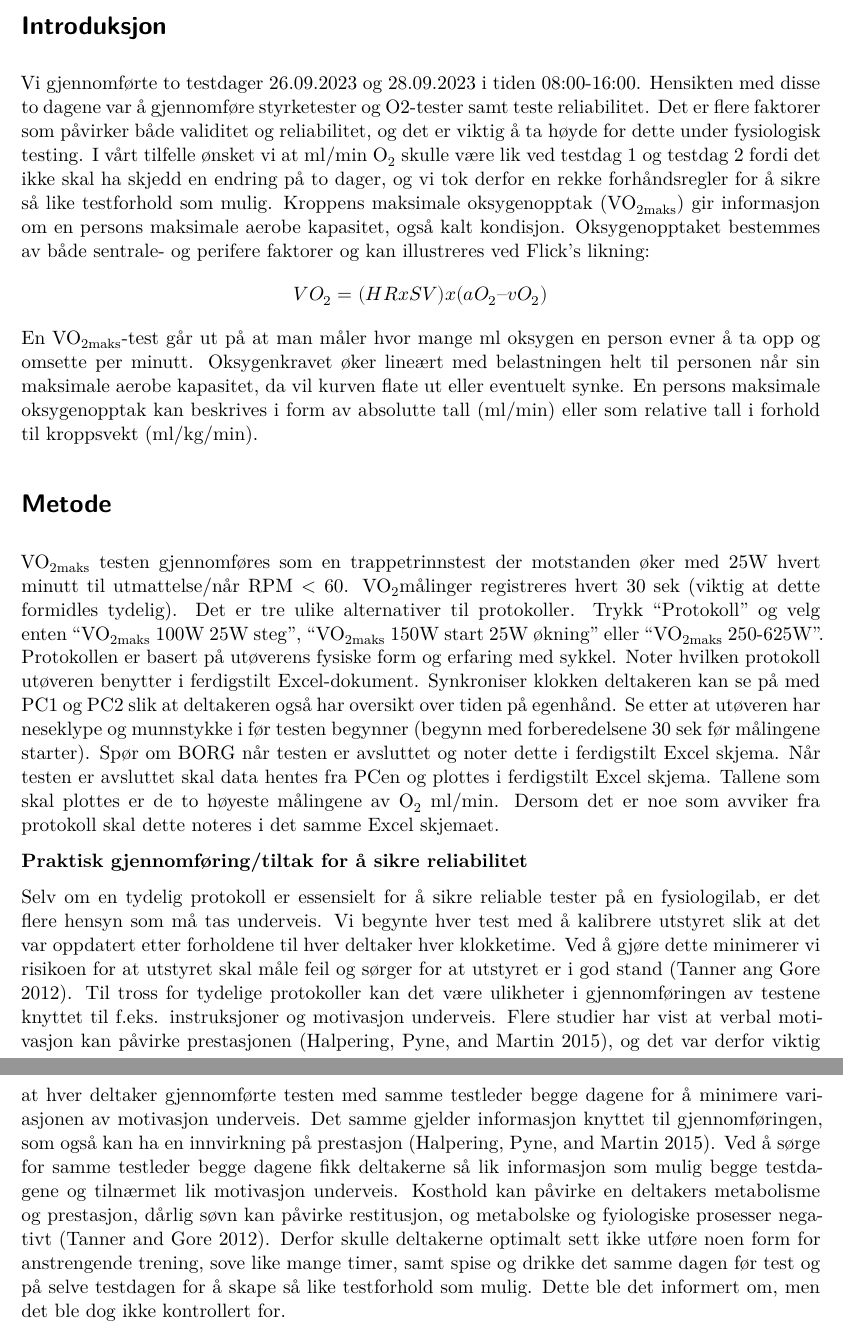
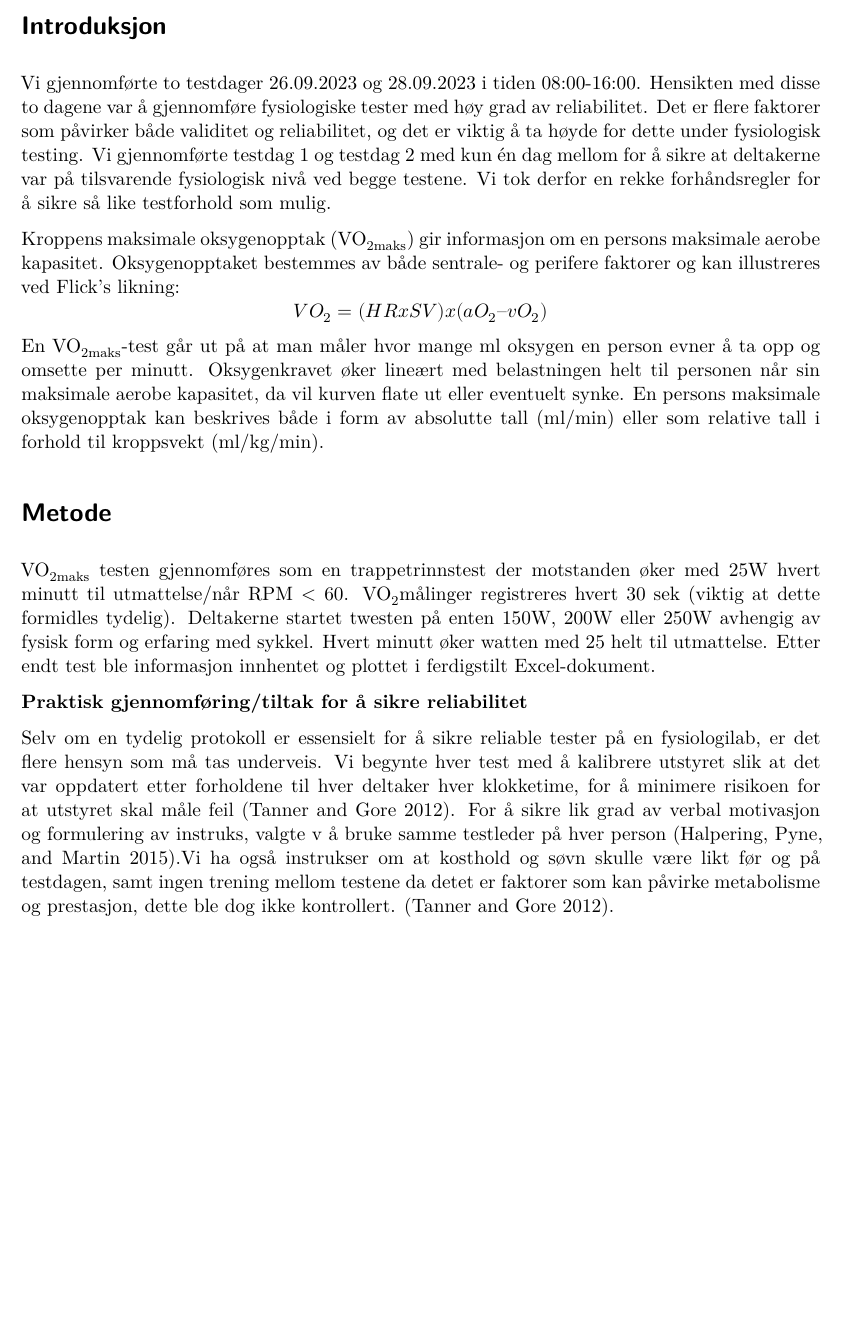
Before and after one commit to andreasohrn/arbeidskrav-1, a Quarto document (Arbeidskrav-1.qmd): two parts of pages 1 and 2 of 3 before the commit and part of page 1 of 3 after it, the two joined at a grey line, cut so that both start at the same text, the shorter picture padded with empty space. Rendered offline with R 4.5, knitr and Pandoc in place of Quarto, then LaTeX, with nearby package versions; some code elsewhere in the file could not run offline.

Commit message:
introuksjon
endret intro og metode

```diff
--- a/Arbeidskrav-1.qmd
+++ b/Arbeidskrav-1.qmd
@@ -21,15 +21,17 @@ masterscience <- read_excel("Data/samlet/Formatert-komplett.xlsx")
 
 # Introduksjon
 
-Vi gjennomførte to testdager 26.09.2023 og 28.09.2023 i tiden 08:00-16:00. Hensikten med disse to dagene var å gjennomføre styrketester og O2-tester samt teste reliabilitet. Det er flere faktorer som påvirker både validitet og reliabilitet, og det er viktig å ta høyde for dette under fysiologisk testing. I vårt tilfelle ønsket vi at ml/min O~2~ skulle være lik ved testdag 1 og testdag 2 fordi det ikke skal ha skjedd en endring på to dager, og vi tok derfor en rekke forhåndsregler for å sikre så like testforhold som mulig. Kroppens maksimale oksygenopptak (VO~2maks~) gir informasjon om en persons maksimale aerobe kapasitet, også kalt kondisjon. Oksygenopptaket bestemmes av både sentrale- og perifere faktorer og kan illustreres ved Flick's likning: $$VO_2 = (HR x SV) x (aO_2 – vO_2) $$ En VO~2maks~-test går ut på at man måler hvor mange ml oksygen en person evner å ta opp og omsette per minutt. Oksygenkravet øker lineært med belastningen helt til personen når sin maksimale aerobe kapasitet, da vil kurven flate ut eller eventuelt synke. En persons maksimale oksygenopptak kan beskrives i form av absolutte tall (ml/min) eller som relative tall i forhold til kroppsvekt (ml/kg/min).
+Vi gjennomførte to testdager 26.09.2023 og 28.09.2023 i tiden 08:00-16:00. Hensikten med disse to dagene var å gjennomføre fysiologiske tester med høy grad av reliabilitet. Det er flere faktorer som påvirker både validitet og reliabilitet, og det er viktig å ta høyde for dette under fysiologisk testing. Vi gjennomførte testdag 1 og testdag 2 med kun én dag mellom for å sikre at deltakerne var på tilsvarende fysiologisk nivå ved begge testene. Vi tok derfor en rekke forhåndsregler for å sikre så like testforhold som mulig.
+
+Kroppens maksimale oksygenopptak (VO~2maks~) gir informasjon om en persons maksimale aerobe kapasitet. Oksygenopptaket bestemmes av både sentrale- og perifere faktorer og kan illustreres ved Flick's likning: $$VO_2 = (HR x SV) x (aO_2 – vO_2) $$ En VO~2maks~-test går ut på at man måler hvor mange ml oksygen en person evner å ta opp og omsette per minutt. Oksygenkravet øker lineært med belastningen helt til personen når sin maksimale aerobe kapasitet, da vil kurven flate ut eller eventuelt synke. En persons maksimale oksygenopptak kan beskrives både i form av absolutte tall (ml/min) eller som relative tall i forhold til kroppsvekt (ml/kg/min).
 
 # Metode
 
-VO~2maks~ testen gjennomføres som en trappetrinnstest der motstanden øker med 25W hvert minutt til utmattelse/når RPM \< 60. VO~2~målinger registreres hvert 30 sek (viktig at dette formidles tydelig). Det er tre ulike alternativer til protokoller. Trykk "Protokoll" og velg enten "VO~2maks~ 100W 25W steg", "VO~2maks~ 150W start 25W økning" eller "VO~2maks~ 250-625W". Protokollen er basert på utøverens fysiske form og erfaring med sykkel. Noter hvilken protokoll utøveren benytter i ferdigstilt Excel-dokument. Synkroniser klokken deltakeren kan se på med PC1 og PC2 slik at deltakeren også har oversikt over tiden på egenhånd. Se etter at utøveren har neseklype og munnstykke i før testen begynner (begynn med forberedelsene 30 sek før målingene starter). Spør om BORG når testen er avsluttet og noter dette i ferdigstilt Excel skjema. Når testen er avsluttet skal data hentes fra PCen og plottes i ferdigstilt Excel skjema. Tallene som skal plottes er de to høyeste målingene av O~2~ ml/min. Dersom det er noe som avviker fra protokoll skal dette noteres i det samme Excel skjemaet.
+VO~2maks~ testen gjennomføres som en trappetrinnstest der motstanden øker med 25W hvert minutt til utmattelse/når RPM \< 60. VO~2~målinger registreres hvert 30 sek (viktig at dette formidles tydelig). Deltakerne startet twesten på enten 150W, 200W eller 250W avhengig av fysisk form og erfaring med sykkel. Hvert minutt øker watten med 25 helt til utmattelse. Etter endt test ble informasjon innhentet og plottet i ferdigstilt Excel-dokument.
 
 **Praktisk gjennomføring/tiltak for å sikre reliabilitet**
 
-Selv om en tydelig protokoll er essensielt for å sikre reliable tester på en fysiologilab, er det flere hensyn som må tas underveis. Vi begynte hver test med å kalibrere utstyret slik at det var oppdatert etter forholdene til hver deltaker hver klokketime. Ved å gjøre dette minimerer vi risikoen for at utstyret skal måle feil og sørger for at utstyret er i god stand (Tanner ang Gore 2012). Til tross for tydelige protokoller kan det være ulikheter i gjennomføringen av testene knyttet til f.eks. instruksjoner og motivasjon underveis. Flere studier har vist at verbal motivasjon kan påvirke prestasjonen (Halpering, Pyne, and Martin 2015), og det var derfor viktig at hver deltaker gjennomførte testen med samme testleder begge dagene for å minimere variasjonen av motivasjon underveis. Det samme gjelder informasjon knyttet til gjennomføringen, som også kan ha en innvirkning på prestasjon (Halpering, Pyne, and Martin 2015). Ved å sørge for samme testleder begge dagene fikk deltakerne så lik informasjon som mulig begge testdagene og tilnærmet lik motivasjon underveis. Kosthold kan påvirke en deltakers metabolisme og prestasjon, dårlig søvn kan påvirke restitusjon, og metabolske og fyiologiske prosesser negativt (Tanner and Gore 2012). Derfor skulle deltakerne optimalt sett ikke utføre noen form for anstrengende trening, sove like mange timer, samt spise og drikke det samme dagen før test og på selve testdagen for å skape så like testforhold som mulig. Dette ble det informert om, men det ble dog ikke kontrollert for.
+Selv om en tydelig protokoll er essensielt for å sikre reliable tester på en fysiologilab, er det flere hensyn som må tas underveis. Vi begynte hver test med å kalibrere utstyret slik at det var oppdatert etter forholdene til hver deltaker hver klokketime, for å minimere risikoen for at utstyret skal måle feil (Tanner and Gore 2012). For å sikre lik grad av verbal motivasjon og formulering av instruks, valgte v å bruke samme testleder på hver person (Halpering, Pyne, and Martin 2015).Vi ha også instrukser om at kosthold og søvn skulle være likt før og på testdagen, samt ingen trening mellom testene da detet er faktorer som kan påvirke metabolisme og prestasjon, dette ble dog ikke kontrollert.   (Tanner and Gore 2012).
 
 # Resultater
 
```
Also changed, not shown: Arbeidskrav-1.pdf, Arbeidskrav-1.qmd (11 more changed lines).
